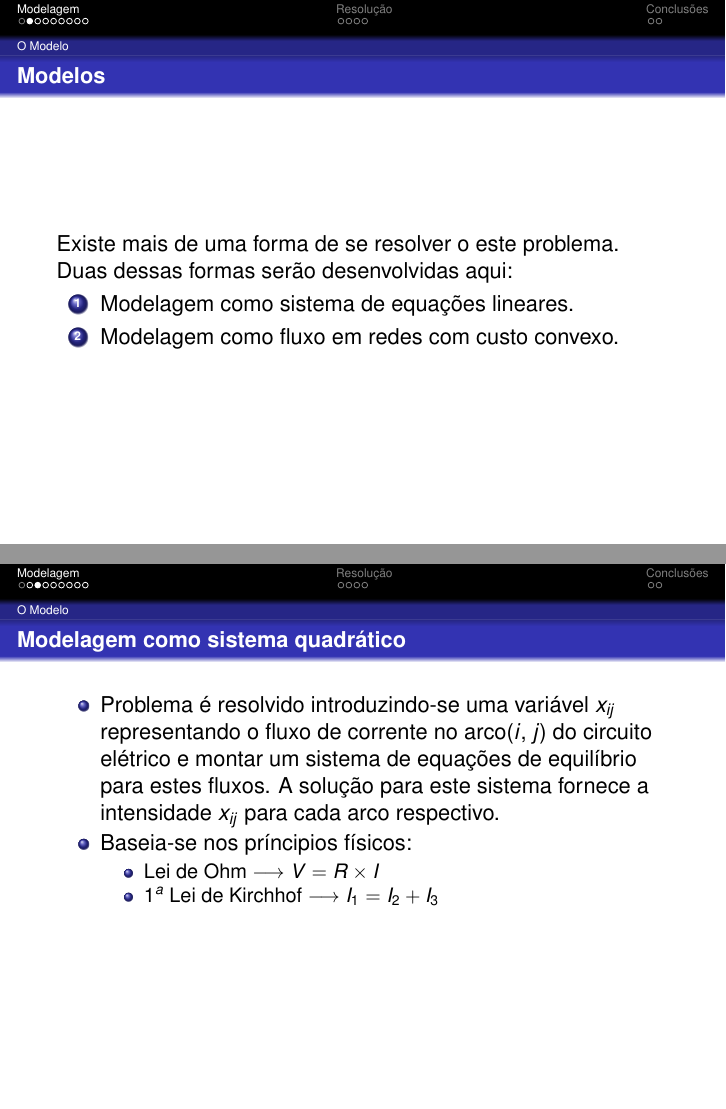
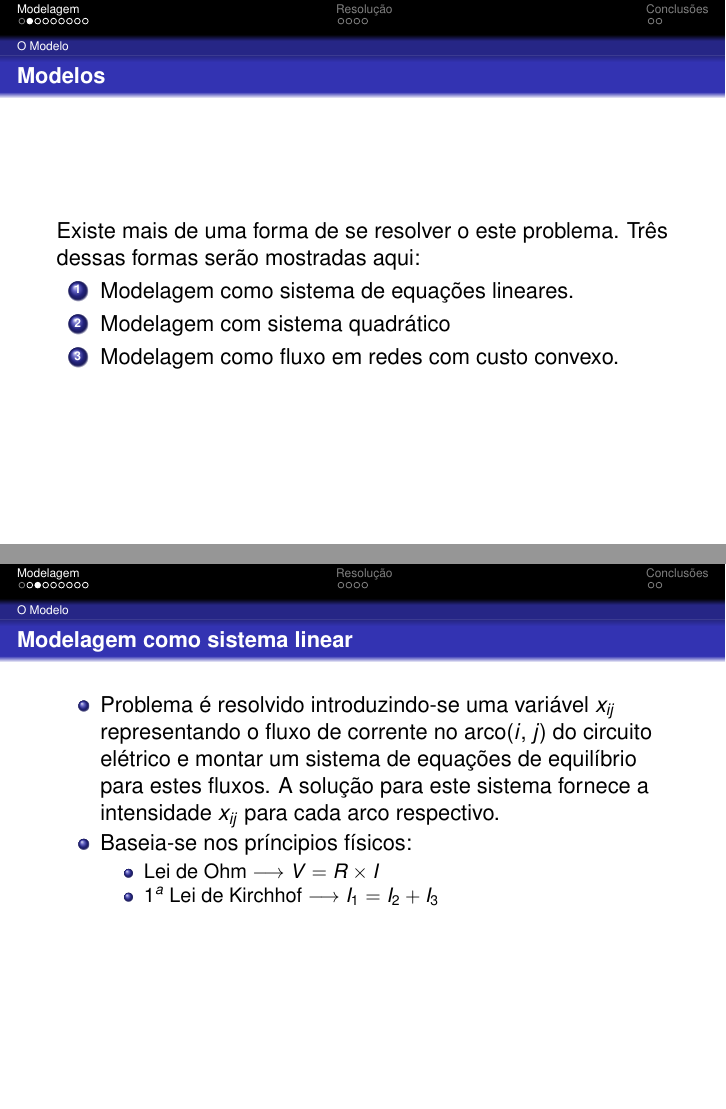
Before and after one commit to mfer/electrical-networks, LaTeX slides (doc/tp2.tex): pages 4 and 5 of 18, joined at a grey line. Compiled offline with pdfLaTeX; the source files are stored in an older character set and shown here as Unicode.

Commit message:
Minor alteration in doc.

```diff
--- a/doc/tp2.tex
+++ b/doc/tp2.tex
@@ -106,12 +106,14 @@
 
   \subsection{O Modelo}
   \begin{frame}{Modelos}
-    Existe mais de uma forma de se resolver o este problema. Duas dessas formas serão desenvolvidas aqui:
+    Existe mais de uma forma de se resolver o este problema. Três dessas formas serão mostradas aqui:
 
 
     \begin{enumerate}
       \item
         Modelagem como sistema de equações lineares.
+      \item
+        Modelagem com sistema quadrático
       \item
         Modelagem como fluxo em redes com custo convexo.
 
@@ -120,7 +122,7 @@
 
   \end{frame}
 
-  \begin{frame}[t]{Modelagem como sistema quadrático}
+  \begin{frame}[t]{Modelagem como sistema linear}
     \begin{itemize}
       \item
         Problema é resolvido introduzindo-se uma variável $x_{ij}$ representando o fluxo de corrente no arco($i$, $j$) do circuito elétrico e montar um sistema de equações de equilíbrio para estes fluxos. A solução para este sistema fornece a intensidade $x_{ij}$ para cada arco respectivo.
```
Also changed, not shown: doc/tp2.pdf, doc/tp2.tex (8 more changed lines).
